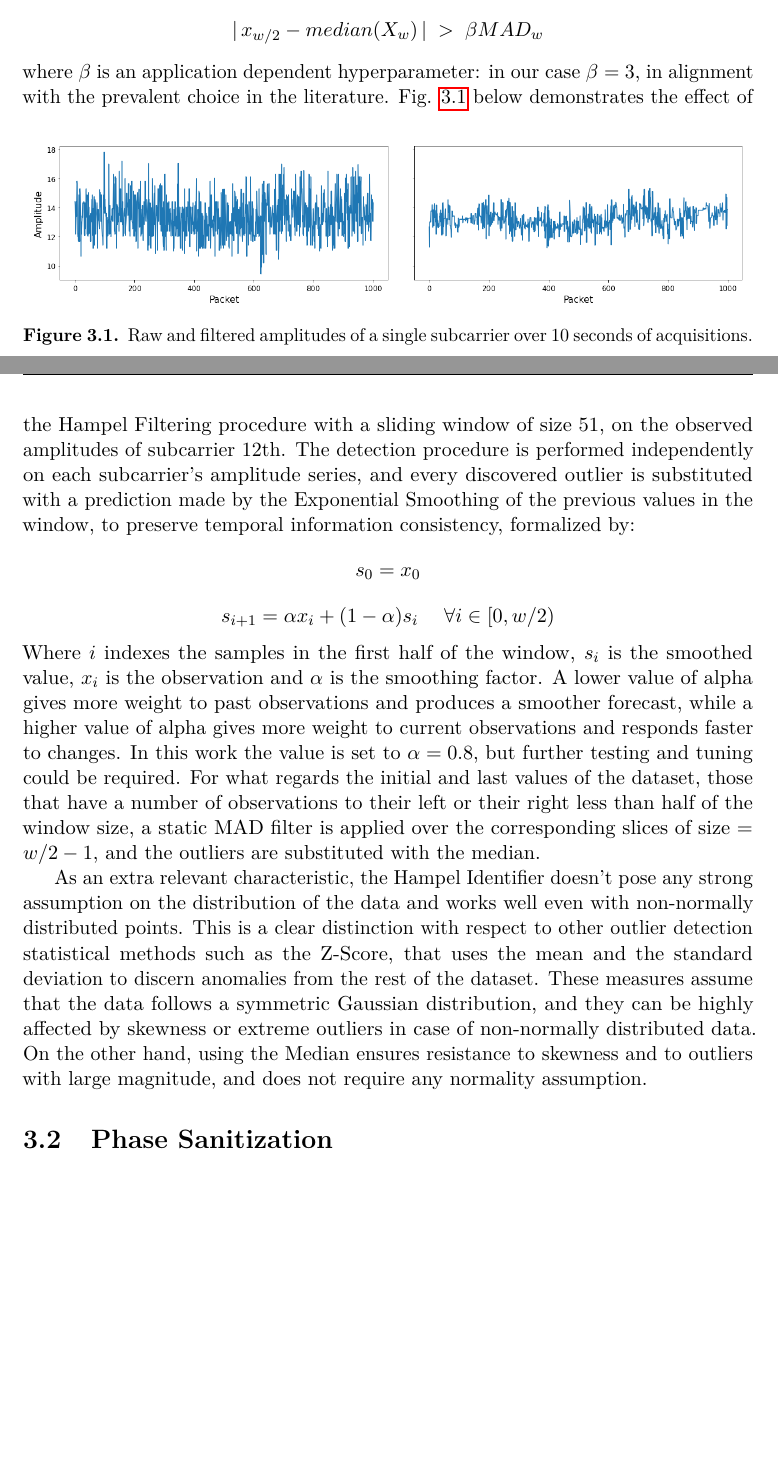
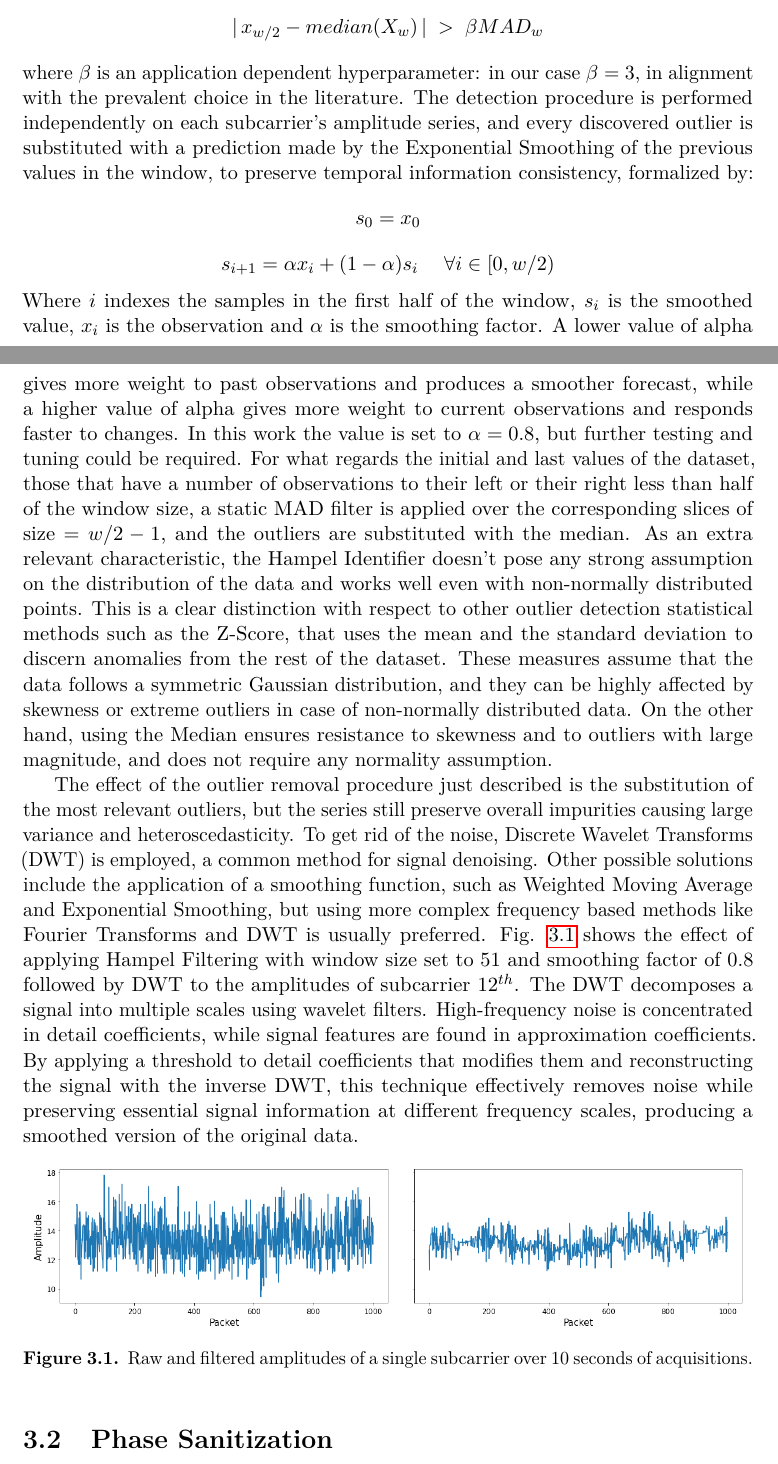
Before and after one commit to Paco-Danes/Thesis, a LaTeX thesis (main.tex): two parts of pages 12 and 13 of 17 before the commit and two parts of pages 12 and 13 of 18 after it, joined at a grey line, cut so that both start at the same text, the shorter picture padded with empty space. Compiled offline with pdfLaTeX.

Commit message:
DWT latek

```diff
--- a/main.tex
+++ b/main.tex
@@ -236,12 +236,6 @@ cleaning the CSI acquisitions, therefore making the system more robust and less
 
 \section{Amplitude Sanitization}
 \label{sec:amp_san}
-\begin{figure}[b]
-    \centering
-    \includegraphics[width=0.98\textwidth]{images/hampel_DWT.png}
-    \caption{Raw and filtered amplitudes of a single subcarrier over 10 seconds of acquisitions.}
-    \label{fig:Hampel1}
-\end{figure}
 During wireless transmissions, signal amplitudes can experience outliers or anomalies due to various factors and causes. These outliers can adversely
 affect the quality of the received signal and the overall performance of the Wi-Fi system. Electrical spikes, equipment instability, external interference and
 sudden movements in the environment are some possible sources of noise. To mitigate the effect of spurious data, the Hampel Filter \cite{hampel_ID, Gait_hampel_pca} is employed,
@@ -250,8 +244,7 @@ $$ MAD_{w} = Median\{\;|\,x - median(X_{w})\,|\quad \forall x \in X_{w}\;\} $$
 where $X_{w}$ is a portion of the entire dataset defined by a sliding window $w$ of fixed length, where the length is an odd number. Then, the central point $x_{w/2}$ in the sliding window
 is considered an outlier if:
 $$|\,x_{w/2} - median(X_{w})\,|\; >\; \beta MAD_{w}$$
-where $\beta$ is an application dependent hyperparameter: in our case $\beta = 3$, in alignment with the prevalent choice in the literature. Fig. \ref{fig:Hampel1} below
-demonstrates the effect of the Hampel Filtering procedure with a sliding window of size 51, on the observed amplitudes of subcarrier 12th.
+where $\beta$ is an application dependent hyperparameter: in our case $\beta = 3$, in alignment with the prevalent choice in the literature.
 The detection procedure is performed independently on each subcarrier’s amplitude series, and every discovered outlier is substituted
 with a prediction made by the Exponential Smoothing of the previous values in the window, to preserve temporal information consistency, formalized by:
 $$s_0 = x_0$$
@@ -260,12 +253,25 @@ Where $i$ indexes the samples in the first half of the window, $s_i$ is the smoo
 A lower value of alpha gives more weight to past observations and produces a smoother forecast, while a higher value of alpha gives more weight to current observations and responds faster to changes.
 In this work the value is set to $\alpha = 0.8$, but further testing and tuning could be required. For what regards the initial and last values of the dataset,
 those that have a number of observations to their left or their right less than half of the window size, a static MAD filter is applied over the corresponding slices of size = $w/2 - 1$, and the outliers are substituted with the median.
-
 As an extra relevant characteristic, the Hampel Identifier doesn't pose any strong assumption on the distribution of the data and works well even with non-normally distributed points. This is a clear distinction
 with respect to other outlier detection statistical methods such as the Z-Score, that uses the mean and the standard deviation to discern anomalies
 from the rest of the dataset. These measures assume that the data follows a symmetric Gaussian distribution, and they can be highly affected by skewness
 or extreme outliers in case of non-normally distributed data. On the other hand, using the Median ensures resistance to skewness and to outliers with large
 magnitude, and does not require any normality assumption.
+
+The effect of the outlier removal procedure just described is the substitution of the most relevant outliers, but the series still preserve overall impurities causing large variance and heteroscedasticity.
+To get rid of the noise, Discrete Wavelet Transforms (DWT) is employed, a common method for signal denoising. Other possible solutions include the application of a smoothing function, such as Weighted Moving Average and Exponential Smoothing,
+but using more complex frequency based methods like Fourier Transforms and DWT is usually preferred. Fig. \ref{fig:Hampel1} shows the effect of applying Hampel Filtering with window size set to 51 and smoothing factor of 0.8 followed by DWT
+to the amplitudes of subcarrier $12^{th}$. The DWT decomposes a signal into multiple scales using wavelet filters. High-frequency noise is concentrated in detail coefficients, while signal features are found in approximation coefficients.
+By applying a threshold to detail coefficients that modifies them and reconstructing the signal with the inverse DWT, this technique effectively removes noise while preserving essential signal information at different frequency scales,
+producing a smoothed version of the original data.
+
+\begin{figure}[h]
+    \centering
+    \includegraphics[width=0.98\textwidth]{images/hampel_DWT.png}
+    \caption{Raw and filtered amplitudes of a single subcarrier over 10 seconds of acquisitions.}
+    \label{fig:Hampel1}
+\end{figure}
 
 \section{Phase Sanitization}
 \label{sec:cal}
```
Also changed, not shown: main.pdf, main.tex (4 more changed lines), 6 other files.
